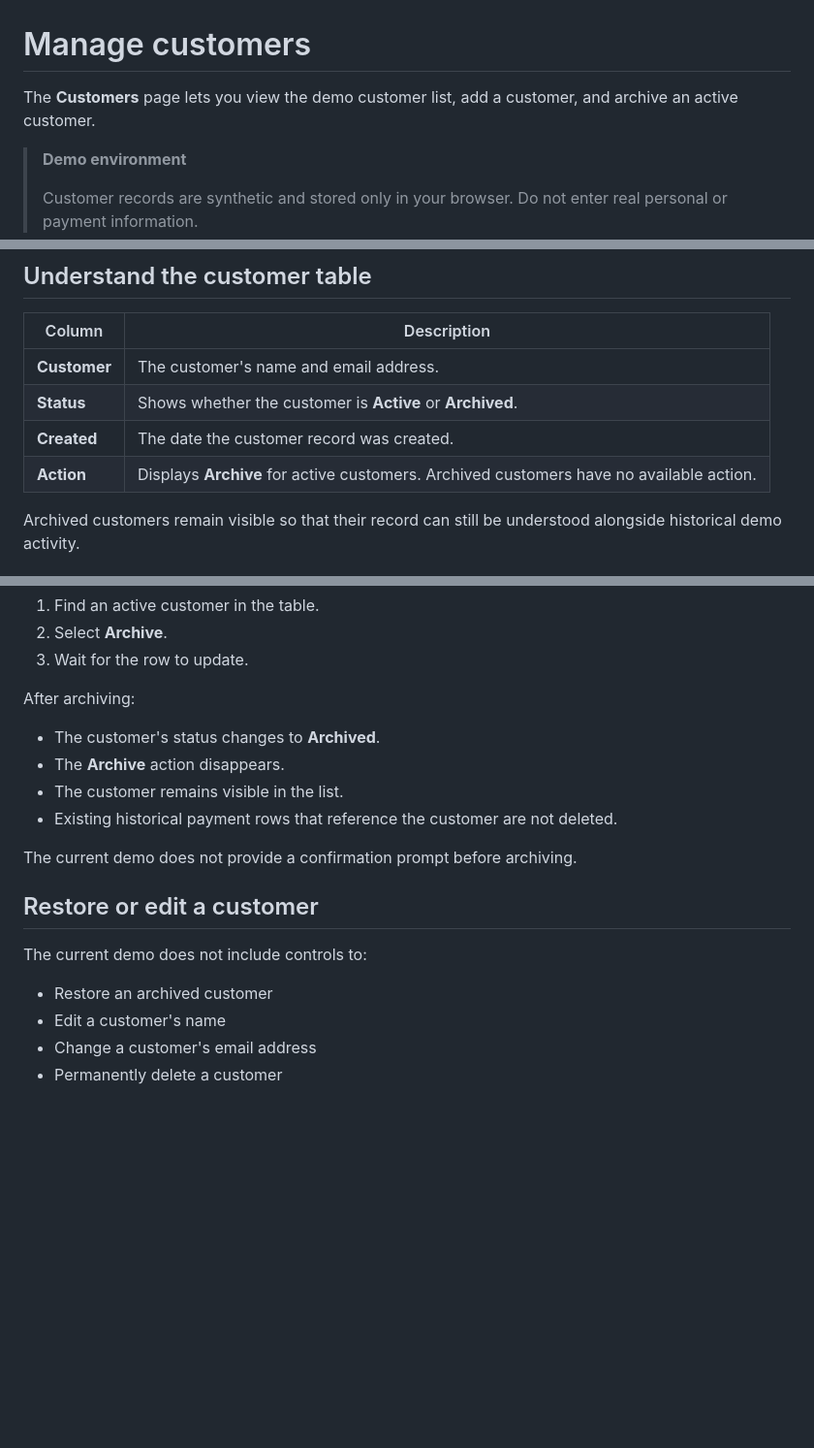
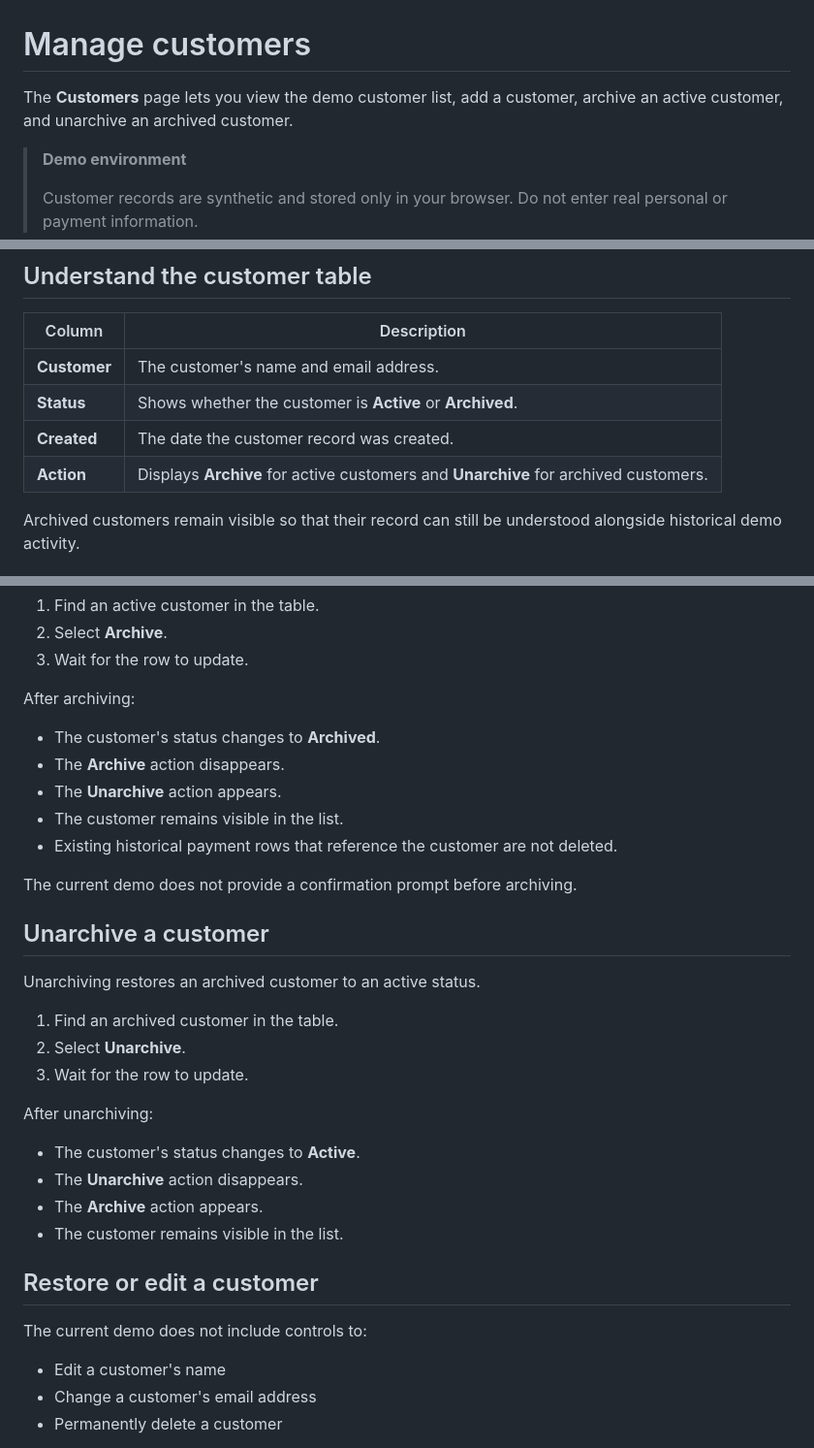
Before and after one commit to mccrann/smth-docs, a Markdown page: docs/customers.md, 3 parts joined by grey strips. Shown at 97% size. Rendered like a GitHub page; blank space fills up the shorter version.

Commit message:
docs: aggregate updates from product PRs #53, #56

```diff
--- a/docs/customers.md
+++ b/docs/customers.md
@@ -1,6 +1,6 @@
 # Manage customers
 
-The **Customers** page lets you view the demo customer list, add a customer, and archive an active customer.
+The **Customers** page lets you view the demo customer list, add a customer, archive an active customer, and unarchive an archived customer.
 
 > **Demo environment**
 >
@@ -20,7 +20,7 @@ The page displays the customer records currently stored in your browser.
 | **Customer** | The customer's name and email address. |
 | **Status** | Shows whether the customer is **Active** or **Archived**. |
 | **Created** | The date the customer record was created. |
-| **Action** | Displays **Archive** for active customers. Archived customers have no available action. |
+| **Action** | Displays **Archive** for active customers and **Unarchive** for archived customers. |
 
 Archived customers remain visible so that their record can still be understood alongside historical demo activity.
 
@@ -53,16 +53,31 @@ After archiving:
 
 - The customer's status changes to **Archived**.
 - The **Archive** action disappears.
+- The **Unarchive** action appears.
 - The customer remains visible in the list.
 - Existing historical payment rows that reference the customer are not deleted.
 
 The current demo does not provide a confirmation prompt before archiving.
 
+## Unarchive a customer
+
+Unarchiving restores an archived customer to an active status.
+
+1. Find an archived customer in the table.
+2. Select **Unarchive**.
+3. Wait for the row to update.
+
+After unarchiving:
+
+- The customer's status changes to **Active**.
+- The **Unarchive** action disappears.
+- The **Archive** action appears.
+- The customer remains visible in the list.
+
 ## Restore or edit a customer
 
 The current demo does not include controls to:
 
-- Restore an archived customer
 - Edit a customer's name
 - Change a customer's email address
 - Permanently delete a customer
```
Also changed, not shown: other parts of docs/customers.md (+1 -2 lines).
